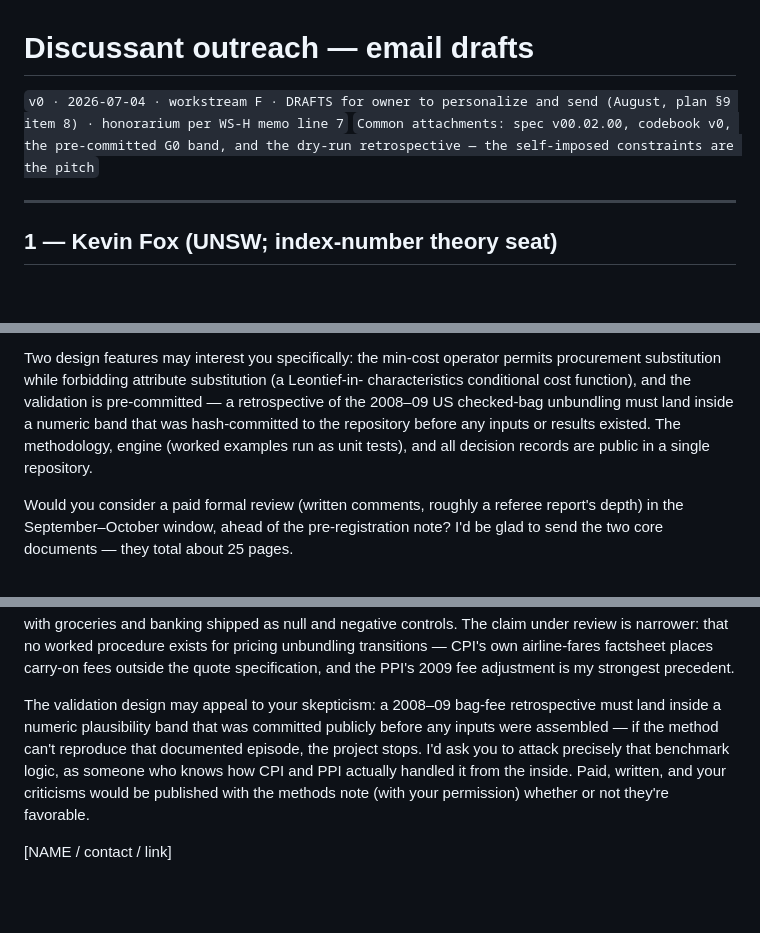
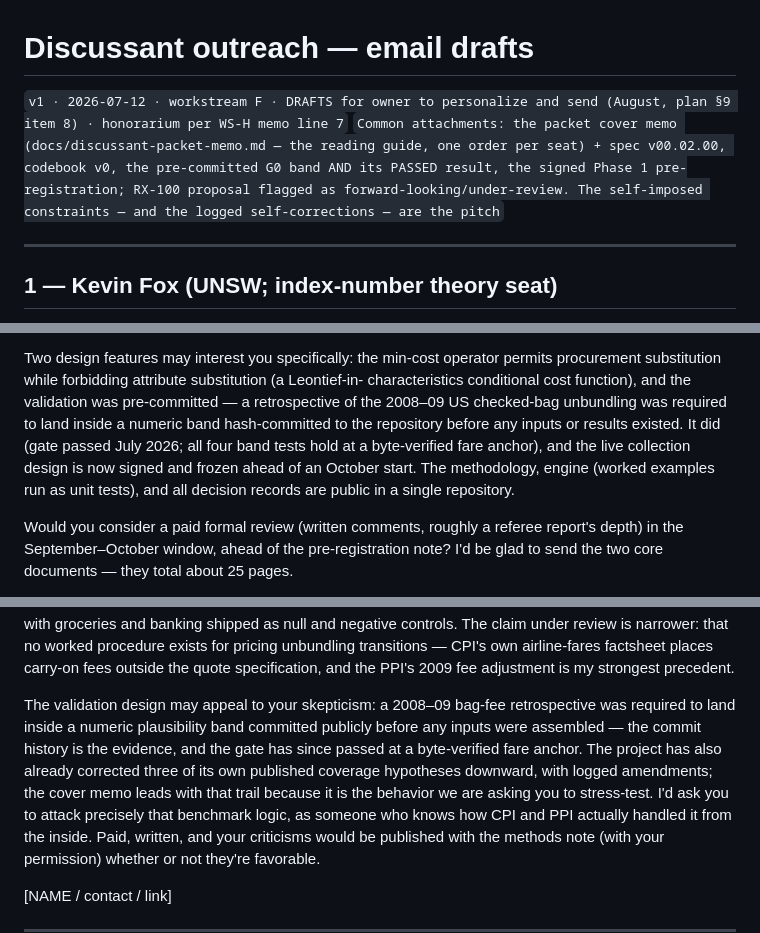
Before and after one commit to arthurculang/bpi, a Markdown page: docs/discussant-outreach-drafts.md, 3 parts joined by grey strips. Drawn GitHub-style; blank space fills up the shorter version.

```diff
--- a/docs/discussant-outreach-drafts.md
+++ b/docs/discussant-outreach-drafts.md
@@ -1,7 +1,7 @@
 # Discussant outreach — email drafts
 
-`v0 · 2026-07-04 · workstream F · DRAFTS for owner to personalize and send (August, plan §9 item 8) · honorarium per WS-H memo line 7`
-`Common attachments: spec v00.02.00, codebook v0, the pre-committed G0 band, and the dry-run retrospective — the self-imposed constraints are the pitch`
+`v1 · 2026-07-12 · workstream F · DRAFTS for owner to personalize and send (August, plan §9 item 8) · honorarium per WS-H memo line 7`
+`Common attachments: the packet cover memo (docs/discussant-packet-memo.md — the reading guide, one order per seat) + spec v00.02.00, codebook v0, the pre-committed G0 band AND its PASSED result, the signed Phase 1 pre-registration; RX-100 proposal flagged as forward-looking/under-review. The self-imposed constraints — and the logged self-corrections — are the pitch`
 
 ---
 
@@ -22,10 +22,12 @@ Konüs upper-bound language in every release.
 
 Two design features may interest you specifically: the min-cost operator permits
 procurement substitution while forbidding attribute substitution (a Leontief-in-
-characteristics conditional cost function), and the validation is pre-committed —
-a retrospective of the 2008–09 US checked-bag unbundling must land inside a
-numeric band that was hash-committed to the repository before any inputs or
-results existed. The methodology, engine (worked examples run as unit tests),
+characteristics conditional cost function), and the validation was pre-committed —
+a retrospective of the 2008–09 US checked-bag unbundling was required to land
+inside a numeric band hash-committed to the repository before any inputs or
+results existed. It did (gate passed July 2026; all four band tests hold at a
+byte-verified fare anchor), and the live collection design is now signed and
+frozen ahead of an October start. The methodology, engine (worked examples run as unit tests),
 and all decision records are public in a single repository.
 
 Would you consider a paid formal review (written comments, roughly a referee
@@ -59,9 +61,12 @@ carry-on fees outside the quote specification, and the PPI's 2009 fee adjustment
 is my strongest precedent.
 
 The validation design may appeal to your skepticism: a 2008–09 bag-fee
-retrospective must land inside a numeric plausibility band that was committed
-publicly before any inputs were assembled — if the method can't reproduce that
-documented episode, the project stops. I'd ask you to attack precisely that
+retrospective was required to land inside a numeric plausibility band committed
+publicly before any inputs were assembled — the commit history is the evidence,
+and the gate has since passed at a byte-verified fare anchor. The project has
+also already corrected three of its own published coverage hypotheses downward,
+with logged amendments; the cover memo leads with that trail because it is the
+behavior we are asking you to stress-test. I'd ask you to attack precisely that
 benchmark logic, as someone who knows how CPI and PPI actually handled it from
 the inside. Paid, written, and your criticisms would be published with the
 methods note (with your permission) whether or not they're favorable.
```
Also changed, not shown: other parts of docs/discussant-outreach-drafts.md (+2 -0 lines), docs/discussant-packet-memo.md (added, +103 -0 lines).
